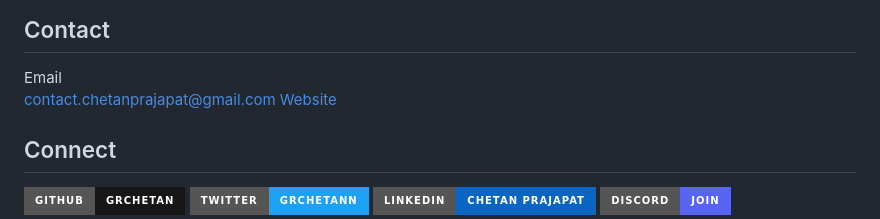
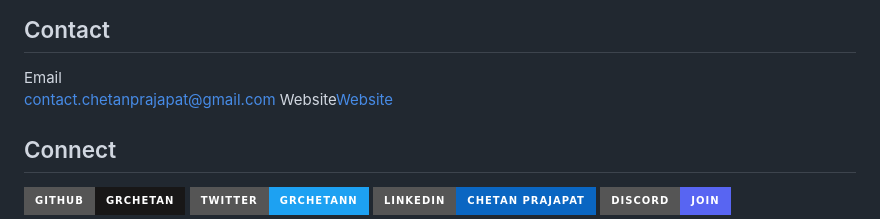
Before and after one commit to grchetan/sitereadypro, a Markdown page: README.md, the part around the change. Rendered like a GitHub page; badges without logos.

```diff
--- a/README.md
+++ b/README.md
@@ -86,7 +86,7 @@
 
 Email
 contact.chetanprajapat@gmail.com
-[Website](https://grchetan.github.io/contact/)
+Website[Website](https://grchetan.github.io/contact/)
 
 
 ## Connect
```
